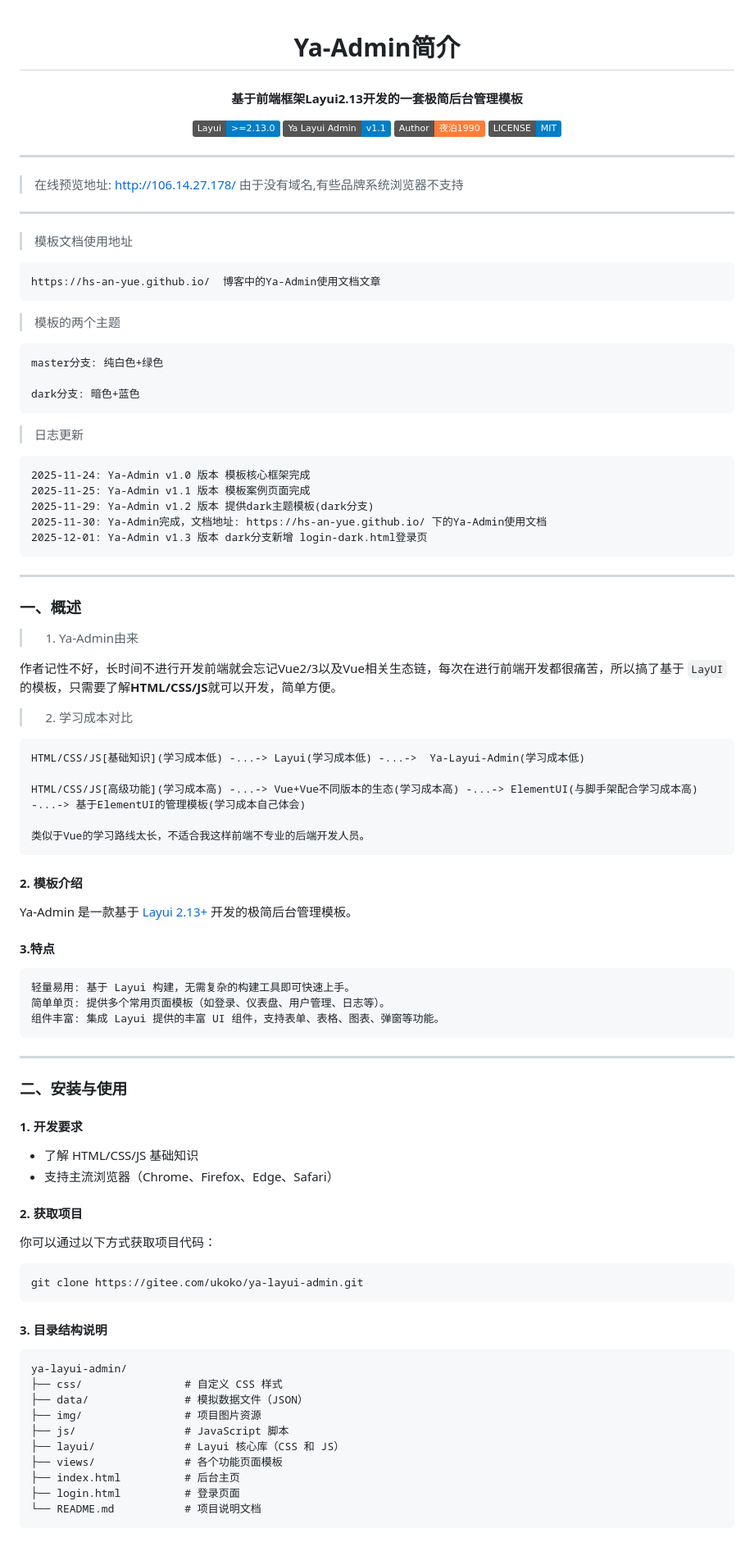
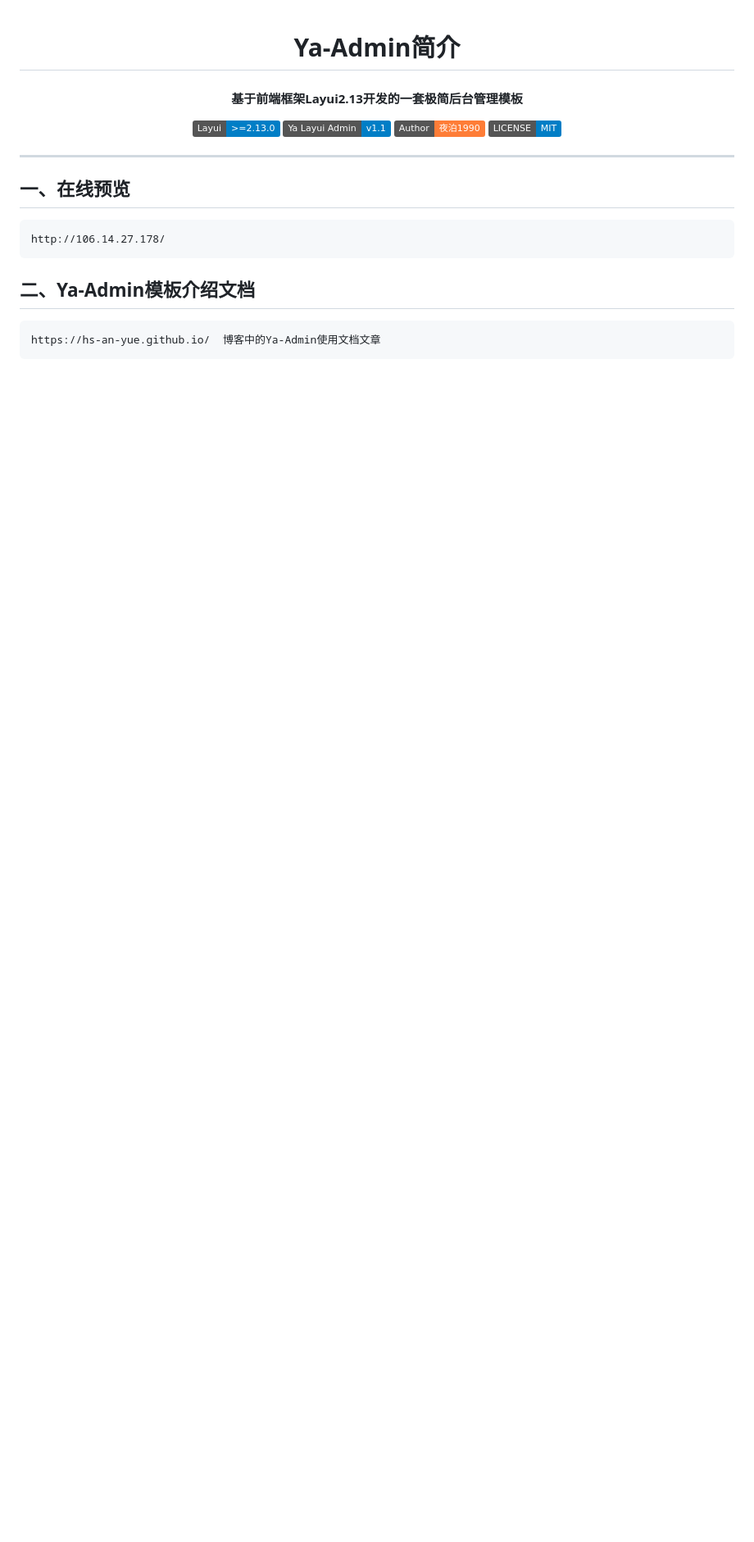
Before and after one commit to hs-an-yue/ya-layui-admin, a Markdown page: README.md, the part around one of its changes. Shown at 82% size. Drawn GitHub-style; badges without logos; blank space fills up the shorter version.

Commit message:
修改文档

````diff
--- a/README.md
+++ b/README.md
@@ -9,86 +9,14 @@
 
 ---
 
-> 在线预览地址: http://106.14.27.178/   由于没有域名,有些品牌系统浏览器不支持
----
-> 模板文档使用地址
+## 一、在线预览
+```angular2html
+http://106.14.27.178/
+```
 
-```agsl
+## 二、Ya-Admin模板介绍文档
+
+```angular17html
 https://hs-an-yue.github.io/  博客中的Ya-Admin使用文档文章
 ```
 
-> 模板的两个主题
-
-```
-master分支: 纯白色+绿色
-
-dark分支: 暗色+蓝色
-```
-
-> 日志更新
-
-```
-2025-11-24: Ya-Admin v1.0 版本 模板核心框架完成
-2025-11-25: Ya-Admin v1.1 版本 模板案例页面完成
-2025-11-29: Ya-Admin v1.2 版本 提供dark主题模板(dark分支)
-2025-11-30: Ya-Admin完成，文档地址: https://hs-an-yue.github.io/ 下的Ya-Admin使用文档
-2025-12-01: Ya-Admin v1.3 版本 dark分支新增 login-dark.html登录页
-```
-
----
-### 一、概述
-> 1. Ya-Admin由来
-
-作者记性不好，长时间不进行开发前端就会忘记Vue2/3以及Vue相关生态链，每次在进行前端开发都很痛苦，所以搞了基于 `LayUI` 的模板，只需要了解<strong>HTML/CSS/JS</strong>就可以开发，简单方便。
-
-
-> 2. 学习成本对比
-
-```
-HTML/CSS/JS[基础知识](学习成本低) -...-> Layui(学习成本低) -...->  Ya-Layui-Admin(学习成本低)
-
-HTML/CSS/JS[高级功能](学习成本高) -...-> Vue+Vue不同版本的生态(学习成本高) -...-> ElementUI(与脚手架配合学习成本高) -...-> 基于ElementUI的管理模板(学习成本自己体会)
-
-类似于Vue的学习路线太长，不适合我这样前端不专业的后端开发人员。
-```
-
-#### 2. 模板介绍
-Ya-Admin 是一款基于 [Layui 2.13+](https://layui.dev) 开发的极简后台管理模板。
-
-#### 3.特点
-```
-轻量易用: 基于 Layui 构建，无需复杂的构建工具即可快速上手。
-简单单页: 提供多个常用页面模板（如登录、仪表盘、用户管理、日志等）。
-组件丰富: 集成 Layui 提供的丰富 UI 组件，支持表单、表格、图表、弹窗等功能。
-```
-
----
-
-### 二、安装与使用
-
-#### 1. 开发要求
-- 了解 HTML/CSS/JS 基础知识
-- 支持主流浏览器（Chrome、Firefox、Edge、Safari）
-
-#### 2. 获取项目
-你可以通过以下方式获取项目代码：
-
-```bash
-git clone https://gitee.com/ukoko/ya-layui-admin.git
-```
-
-#### 3. 目录结构说明
-
-```
-ya-layui-admin/
-├── css/                # 自定义 CSS 样式
-├── data/               # 模拟数据文件（JSON）
-├── img/                # 项目图片资源
-├── js/                 # JavaScript 脚本
-├── layui/              # Layui 核心库（CSS 和 JS）
-├── views/              # 各个功能页面模板
-├── index.html          # 后台主页
-├── login.html          # 登录页面
-└── README.md           # 项目说明文档
-```
-
````
Also changed, not shown: other parts of README.md (+4 -47 lines).
